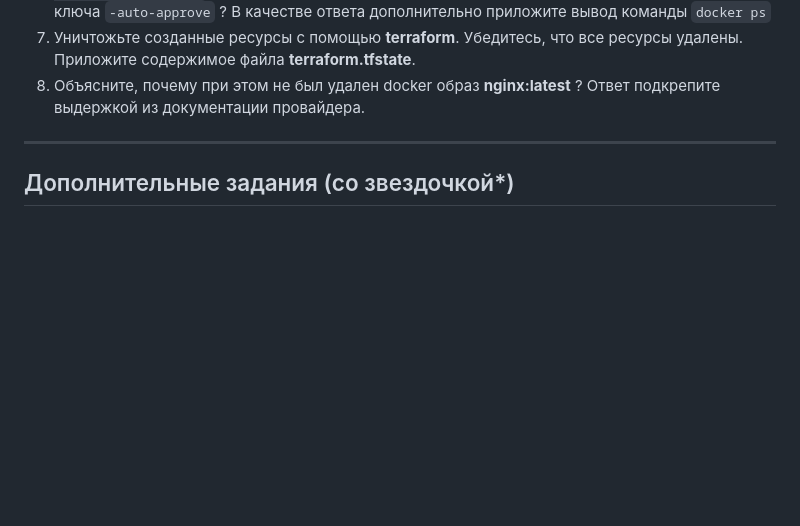
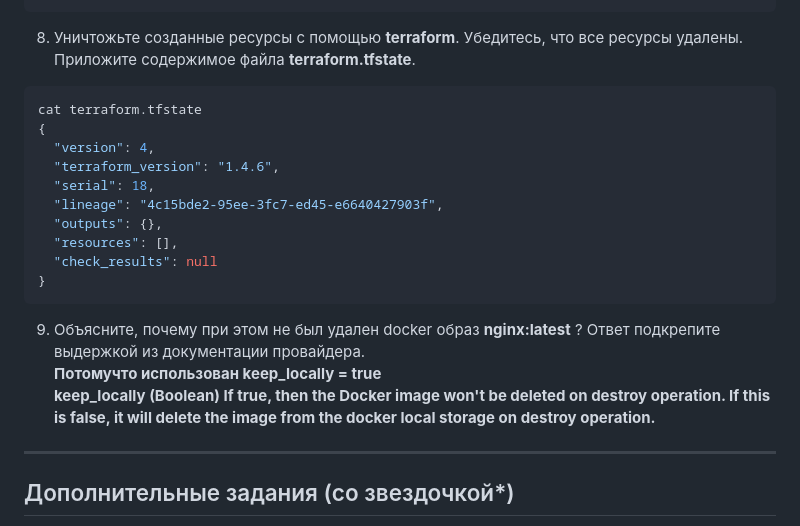
Before and after one commit to Alexander-Sharygin/devops-netology, a Markdown page: HomeWork/ter-homework/hw-01.md, the part around the change printed below. Rendered like a GitHub page; blank space fills up the shorter version.

````diff
--- a/HomeWork/ter-homework/hw-01.md
+++ b/HomeWork/ter-homework/hw-01.md
@@ -37,5 +70,19 @@
 8. Уничтожьте созданные ресурсы с помощью **terraform**. Убедитесь, что все ресурсы удалены. Приложите содержимое файла **terraform.tfstate**.
+```bash
+cat terraform.tfstate
+{
+  "version": 4,
+  "terraform_version": "1.4.6",
+  "serial": 18,
+  "lineage": "4c15bde2-95ee-3fc7-ed45-e6640427903f",
+  "outputs": {},
+  "resources": [],
+  "check_results": null
+}
+```
 9. Объясните, почему при этом не был удален docker образ **nginx:latest** ? Ответ подкрепите выдержкой из документации провайдера.
+**Потомучто использован keep_locally = true**
+**keep_locally (Boolean) If true, then the Docker image won't be deleted on destroy operation. If this is false, it will delete the image from the docker local storage on destroy operation.**
 
 
 ------
````
Also changed, not shown: other parts of HomeWork/ter-homework/hw-01.md (+34 -1 lines).
